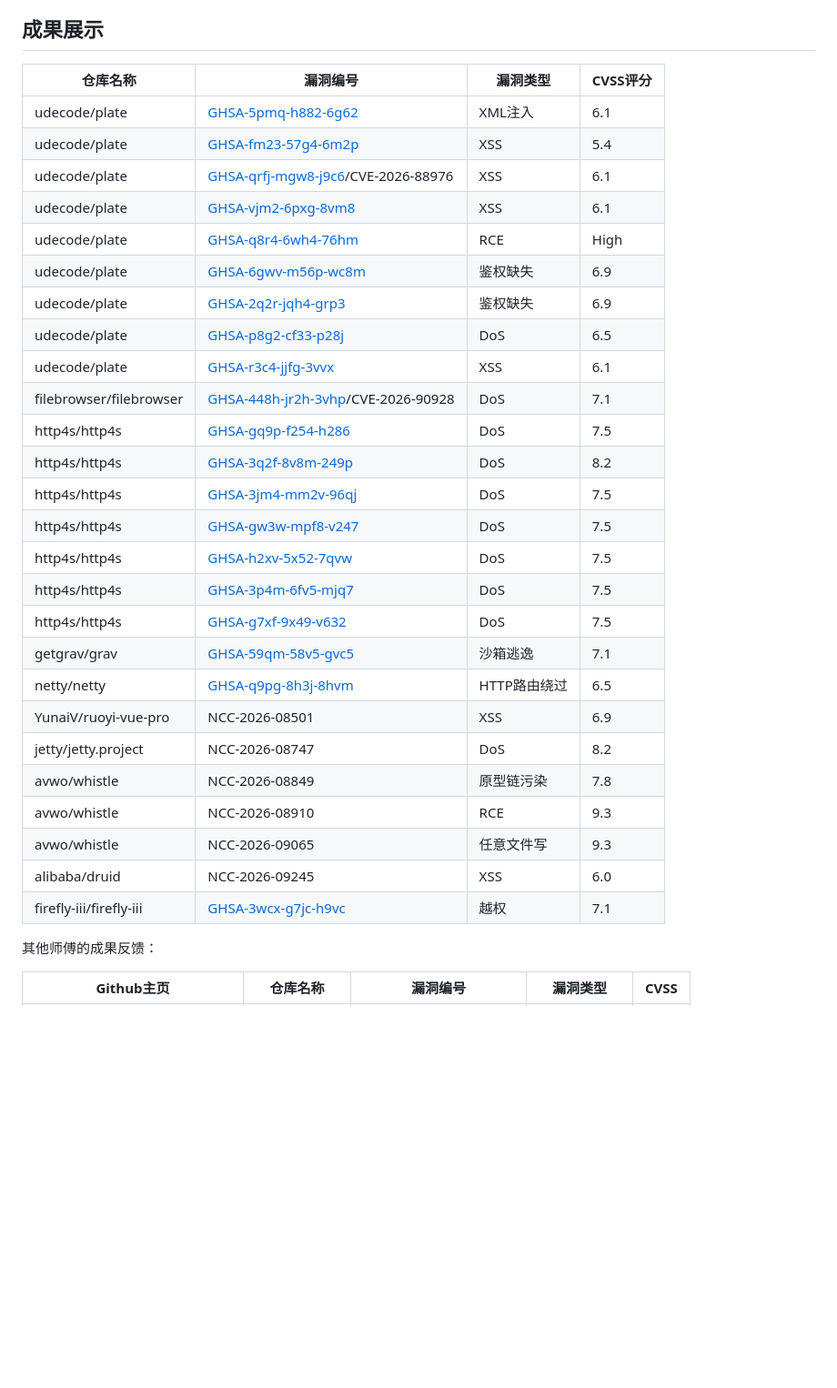
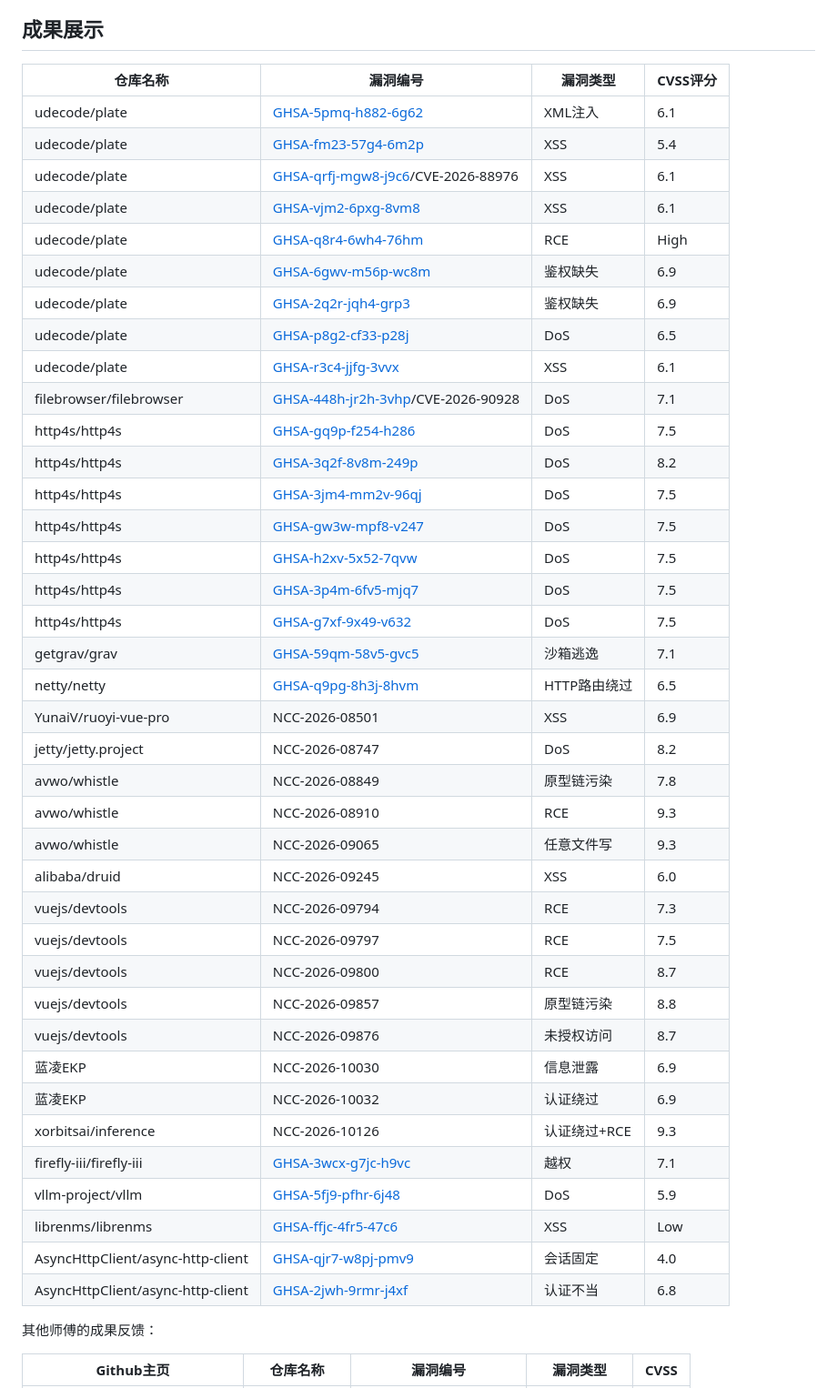
Before and after one commit to 1diot9/VulnHunter-White, a Markdown page: README.md, the part around the change. Shown at 91% size. Drawn GitHub-style; blank space fills up the shorter version.

Commit message:
补充成果展示中新确认的漏洞，并附上独立 CVE 清单。
Co-authored-by: Cursor <cursoragent@cursor.com>

```diff
--- a/README.md
+++ b/README.md
@@ -102,34 +102,46 @@ VulnHunter-White 的特点：
 
 ## 成果展示
 
-| 仓库名称                | 漏洞编号                                                     | 漏洞类型     | CVSS评分 |
-| ----------------------- | ------------------------------------------------------------ | ------------ | -------- |
-| udecode/plate           | [GHSA-5pmq-h882-6g62](https://github.com/udecode/plate/security/advisories/GHSA-5pmq-h882-6g62) | XML注入      | 6.1      |
-| udecode/plate           | [GHSA-fm23-57g4-6m2p](https://github.com/udecode/plate/security/advisories/GHSA-fm23-57g4-6m2p) | XSS          | 5.4      |
-| udecode/plate           | [GHSA-qrfj-mgw8-j9c6](https://github.com/udecode/plate/security/advisories/GHSA-qrfj-mgw8-j9c6)/CVE-2026-88976 | XSS          | 6.1      |
-| udecode/plate           | [GHSA-vjm2-6pxg-8vm8](https://github.com/udecode/plate/security/advisories/GHSA-vjm2-6pxg-8vm8) | XSS          | 6.1      |
-| udecode/plate           | [GHSA-q8r4-6wh4-76hm](https://github.com/udecode/plate/security/advisories/GHSA-q8r4-6wh4-76hm) | RCE          | High     |
-| udecode/plate           | [GHSA-6gwv-m56p-wc8m](https://github.com/udecode/plate/security/advisories/GHSA-6gwv-m56p-wc8m) | 鉴权缺失     | 6.9      |
-| udecode/plate           | [GHSA-2q2r-jqh4-grp3](https://github.com/udecode/plate/security/advisories/GHSA-2q2r-jqh4-grp3) | 鉴权缺失     | 6.9      |
-| udecode/plate           | [GHSA-p8g2-cf33-p28j](https://github.com/udecode/plate/security/advisories/GHSA-p8g2-cf33-p28j) | DoS          | 6.5      |
-| udecode/plate           | [GHSA-r3c4-jjfg-3vvx](https://github.com/udecode/plate/security/advisories/GHSA-r3c4-jjfg-3vvx) | XSS          | 6.1      |
-| filebrowser/filebrowser | [GHSA-448h-jr2h-3vhp](https://github.com/filebrowser/filebrowser/security/advisories/GHSA-448h-jr2h-3vhp)/CVE-2026-90928 | DoS          | 7.1      |
-| http4s/http4s           | [GHSA-gq9p-f254-h286](https://github.com/http4s/http4s/security/advisories/GHSA-gq9p-f254-h286) | DoS          | 7.5      |
-| http4s/http4s           | [GHSA-3q2f-8v8m-249p](https://github.com/http4s/http4s/security/advisories/GHSA-3q2f-8v8m-249p) | DoS          | 8.2      |
-| http4s/http4s           | [GHSA-3jm4-mm2v-96qj](https://github.com/http4s/http4s/security/advisories/GHSA-3jm4-mm2v-96qj) | DoS          | 7.5      |
-| http4s/http4s           | [GHSA-gw3w-mpf8-v247](https://github.com/http4s/http4s/security/advisories/GHSA-gw3w-mpf8-v247) | DoS          | 7.5      |
-| http4s/http4s           | [GHSA-h2xv-5x52-7qvw](https://github.com/http4s/http4s/security/advisories/GHSA-h2xv-5x52-7qvw) | DoS          | 7.5      |
-| http4s/http4s           | [GHSA-3p4m-6fv5-mjq7](https://github.com/http4s/http4s/security/advisories/GHSA-3p4m-6fv5-mjq7) | DoS          | 7.5      |
-| http4s/http4s           | [GHSA-g7xf-9x49-v632](https://github.com/http4s/http4s/security/advisories/GHSA-g7xf-9x49-v632) | DoS          | 7.5      |
-| getgrav/grav            | [GHSA-59qm-58v5-gvc5](https://github.com/getgrav/grav/security/advisories/GHSA-59qm-58v5-gvc5) | 沙箱逃逸     | 7.1      |
-| netty/netty             | [GHSA-q9pg-8h3j-8hvm](https://github.com/netty/netty/security/advisories/GHSA-q9pg-8h3j-8hvm) | HTTP路由绕过 | 6.5      |
-| YunaiV/ruoyi-vue-pro    | NCC-2026-08501                                               | XSS          | 6.9      |
-| jetty/jetty.project     | NCC-2026-08747                                               | DoS          | 8.2      |
-| avwo/whistle            | NCC-2026-08849                                               | 原型链污染   | 7.8      |
-| avwo/whistle            | NCC-2026-08910                                               | RCE          | 9.3      |
-| avwo/whistle            | NCC-2026-09065                                               | 任意文件写   | 9.3      |
-| alibaba/druid           | NCC-2026-09245                                               | XSS          | 6.0      |
-| firefly-iii/firefly-iii | [GHSA-3wcx-g7jc-h9vc](https://github.com/firefly-iii/firefly-iii/security/advisories/GHSA-3wcx-g7jc-h9vc) | 越权         | 7.1      |
+| 仓库名称                          | 漏洞编号                                                     | 漏洞类型     | CVSS评分 |
+| --------------------------------- | ------------------------------------------------------------ | ------------ | -------- |
+| udecode/plate                     | [GHSA-5pmq-h882-6g62](https://github.com/udecode/plate/security/advisories/GHSA-5pmq-h882-6g62) | XML注入      | 6.1      |
+| udecode/plate                     | [GHSA-fm23-57g4-6m2p](https://github.com/udecode/plate/security/advisories/GHSA-fm23-57g4-6m2p) | XSS          | 5.4      |
+| udecode/plate                     | [GHSA-qrfj-mgw8-j9c6](https://github.com/udecode/plate/security/advisories/GHSA-qrfj-mgw8-j9c6)/CVE-2026-88976 | XSS          | 6.1      |
+| udecode/plate                     | [GHSA-vjm2-6pxg-8vm8](https://github.com/udecode/plate/security/advisories/GHSA-vjm2-6pxg-8vm8) | XSS          | 6.1      |
+| udecode/plate                     | [GHSA-q8r4-6wh4-76hm](https://github.com/udecode/plate/security/advisories/GHSA-q8r4-6wh4-76hm) | RCE          | High     |
+| udecode/plate                     | [GHSA-6gwv-m56p-wc8m](https://github.com/udecode/plate/security/advisories/GHSA-6gwv-m56p-wc8m) | 鉴权缺失     | 6.9      |
+| udecode/plate                     | [GHSA-2q2r-jqh4-grp3](https://github.com/udecode/plate/security/advisories/GHSA-2q2r-jqh4-grp3) | 鉴权缺失     | 6.9      |
+| udecode/plate                     | [GHSA-p8g2-cf33-p28j](https://github.com/udecode/plate/security/advisories/GHSA-p8g2-cf33-p28j) | DoS          | 6.5      |
+| udecode/plate                     | [GHSA-r3c4-jjfg-3vvx](https://github.com/udecode/plate/security/advisories/GHSA-r3c4-jjfg-3vvx) | XSS          | 6.1      |
+| filebrowser/filebrowser           | [GHSA-448h-jr2h-3vhp](https://github.com/filebrowser/filebrowser/security/advisories/GHSA-448h-jr2h-3vhp)/CVE-2026-90928 | DoS          | 7.1      |
+| http4s/http4s                     | [GHSA-gq9p-f254-h286](https://github.com/http4s/http4s/security/advisories/GHSA-gq9p-f254-h286) | DoS          | 7.5      |
+| http4s/http4s                     | [GHSA-3q2f-8v8m-249p](https://github.com/http4s/http4s/security/advisories/GHSA-3q2f-8v8m-249p) | DoS          | 8.2      |
+| http4s/http4s                     | [GHSA-3jm4-mm2v-96qj](https://github.com/http4s/http4s/security/advisories/GHSA-3jm4-mm2v-96qj) | DoS          | 7.5      |
+| http4s/http4s                     | [GHSA-gw3w-mpf8-v247](https://github.com/http4s/http4s/security/advisories/GHSA-gw3w-mpf8-v247) | DoS          | 7.5      |
+| http4s/http4s                     | [GHSA-h2xv-5x52-7qvw](https://github.com/http4s/http4s/security/advisories/GHSA-h2xv-5x52-7qvw) | DoS          | 7.5      |
+| http4s/http4s                     | [GHSA-3p4m-6fv5-mjq7](https://github.com/http4s/http4s/security/advisories/GHSA-3p4m-6fv5-mjq7) | DoS          | 7.5      |
+| http4s/http4s                     | [GHSA-g7xf-9x49-v632](https://github.com/http4s/http4s/security/advisories/GHSA-g7xf-9x49-v632) | DoS          | 7.5      |
+| getgrav/grav                      | [GHSA-59qm-58v5-gvc5](https://github.com/getgrav/grav/security/advisories/GHSA-59qm-58v5-gvc5) | 沙箱逃逸     | 7.1      |
+| netty/netty                       | [GHSA-q9pg-8h3j-8hvm](https://github.com/netty/netty/security/advisories/GHSA-q9pg-8h3j-8hvm) | HTTP路由绕过 | 6.5      |
+| YunaiV/ruoyi-vue-pro              | NCC-2026-08501                                               | XSS          | 6.9      |
+| jetty/jetty.project               | NCC-2026-08747                                               | DoS          | 8.2      |
+| avwo/whistle                      | NCC-2026-08849                                               | 原型链污染   | 7.8      |
+| avwo/whistle                      | NCC-2026-08910                                               | RCE          | 9.3      |
+| avwo/whistle                      | NCC-2026-09065                                               | 任意文件写   | 9.3      |
+| alibaba/druid                     | NCC-2026-09245                                               | XSS          | 6.0      |
+| vuejs/devtools                    | NCC-2026-09794                                               | RCE          | 7.3      |
+| vuejs/devtools                    | NCC-2026-09797                                               | RCE          | 7.5      |
+| vuejs/devtools                    | NCC-2026-09800                                               | RCE          | 8.7      |
+| vuejs/devtools                    | NCC-2026-09857                                               | 原型链污染   | 8.8      |
+| vuejs/devtools                    | NCC-2026-09876                                               | 未授权访问   | 8.7      |
+| 蓝凌EKP                           | NCC-2026-10030                                               | 信息泄露     | 6.9      |
+| 蓝凌EKP                           | NCC-2026-10032                                               | 认证绕过     | 6.9      |
+| xorbitsai/inference               | NCC-2026-10126                                               | 认证绕过+RCE | 9.3      |
+| firefly-iii/firefly-iii           | [GHSA-3wcx-g7jc-h9vc](https://github.com/firefly-iii/firefly-iii/security/advisories/GHSA-3wcx-g7jc-h9vc) | 越权         | 7.1      |
+| vllm-project/vllm                 | [GHSA-5fj9-pfhr-6j48](https://github.com/vllm-project/vllm/security/advisories/GHSA-5fj9-pfhr-6j48) | DoS          | 5.9      |
+| librenms/librenms                 | [GHSA-ffjc-4fr5-47c6](https://github.com/librenms/librenms/security/advisories/GHSA-ffjc-4fr5-47c6) | XSS          | Low      |
+| AsyncHttpClient/async-http-client | [GHSA-qjr7-w8pj-pmv9](https://github.com/AsyncHttpClient/async-http-client/security/advisories/GHSA-qjr7-w8pj-pmv9) | 会话固定     | 4.0      |
+| AsyncHttpClient/async-http-client | [GHSA-2jwh-9rmr-j4xf](https://github.com/AsyncHttpClient/async-http-client/security/advisories/GHSA-2jwh-9rmr-j4xf) | 认证不当     | 6.8      |
 
 
 
```
Also changed, not shown: CVELIST.md (added, +49 -0 lines).
